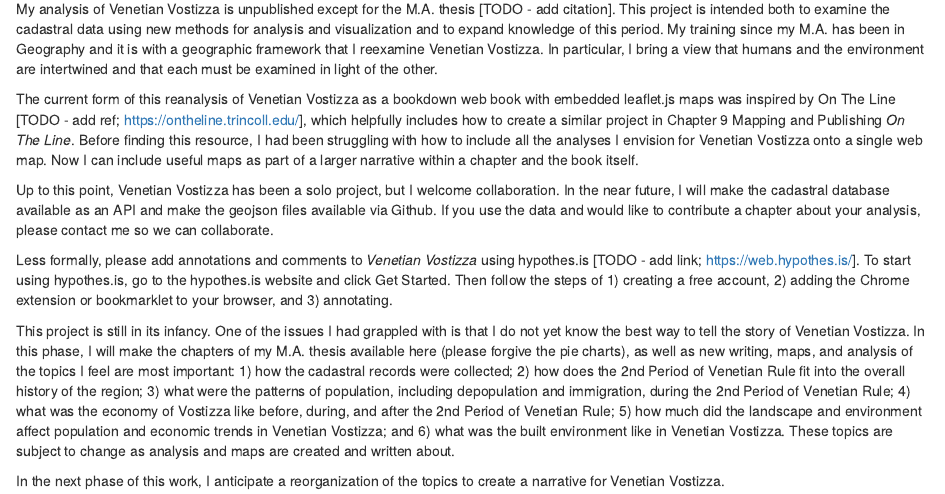
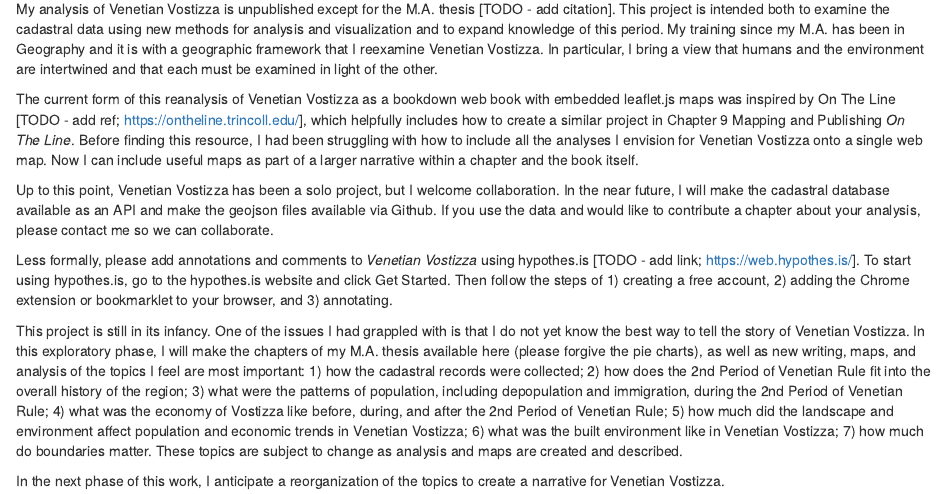
Before and after one commit to TheHelonaki/Vostizza-bookdown, an R Markdown document (index.Rmd): the page in a window 1100 px wide, from 280 px down. Rendered offline with R 4.5, knitr and Pandoc, with nearby package versions; drawn as R Markdown's standard HTML page in place of the format the file asks for.

Commit message:
revise description of project and add boundary to list of topics

```diff
--- a/index.Rmd
+++ b/index.Rmd
@@ -61,6 +61,6 @@ Up to this point, Venetian Vostizza has been a solo project, but I welcome colla
 
 Less formally, please add annotations and comments to *Venetian Vostizza* using hypothes.is [TODO - add link; https://web.hypothes.is/]. To start using hypothes.is, go to the hypothes.is website and click Get Started. Then follow the steps of 1) creating a free account, 2) adding the Chrome extension or bookmarklet to your browser, and 3) annotating.
 
-This project is still in its infancy. One of the issues I had grappled with is that I do not yet know the best way to tell the story of Venetian Vostizza. In this phase, I will make the chapters of my M.A. thesis available here (please forgive the pie charts), as well as new writing, maps, and analysis of the topics I feel are most important: 1) how the cadastral records were collected; 2) how does the 2nd Period of Venetian Rule fit into the overall history of the region; 3) what were the patterns of population, including depopulation and immigration, during the 2nd Period of Venetian Rule; 4) what was the economy of Vostizza like before, during, and after the 2nd Period of Venetian Rule; 5) how much did the landscape and environment affect population and economic trends in Venetian Vostizza; and 6) what was the built environment like in Venetian Vostizza. These topics are subject to change as analysis and maps are created and written about.
+This project is still in its infancy. One of the issues I had grappled with is that I do not yet know the best way to tell the story of Venetian Vostizza. In this exploratory phase, I will make the chapters of my M.A. thesis available here (please forgive the pie charts), as well as new writing, maps, and analysis of the topics I feel are most important: 1) how the cadastral records were collected; 2) how does the 2nd Period of Venetian Rule fit into the overall history of the region; 3) what were the patterns of population, including depopulation and immigration, during the 2nd Period of Venetian Rule; 4) what was the economy of Vostizza like before, during, and after the 2nd Period of Venetian Rule; 5) how much did the landscape and environment affect population and economic trends in Venetian Vostizza; 6) what was the built environment like in Venetian Vostizza; 7) how much do boundaries matter. These topics are subject to change as analysis and maps are created and described.
 
 In the next phase of this work, I anticipate a reorganization of the topics to create a narrative for Venetian Vostizza.
```
